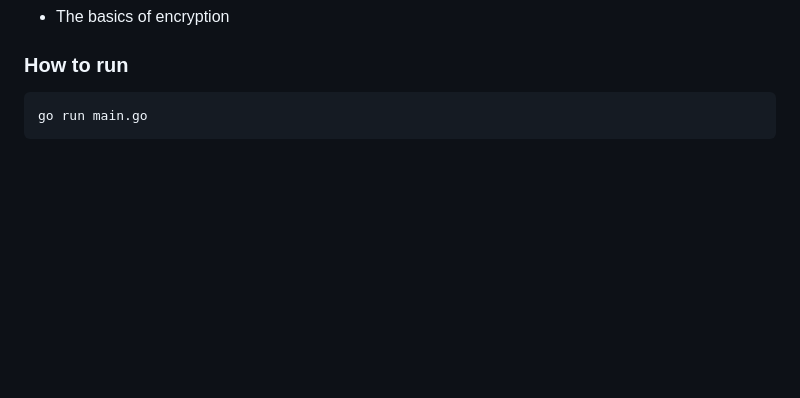
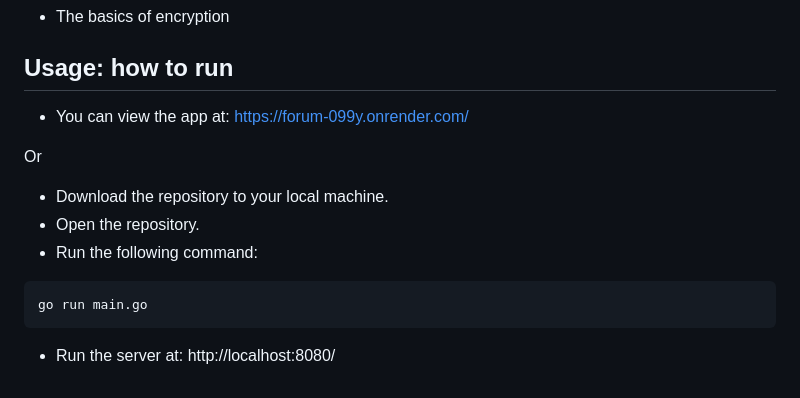
Before and after one commit to itelman/forum, a Markdown page: README.md, the part around the change. Drawn GitHub-style; blank space fills up the shorter version.

````diff
--- a/README.md
+++ b/README.md
@@ -100,8 +100,18 @@ This project will help you learn about:
   - Manipulation of databases
 - The basics of encryption
 
-### How to run
+## Usage: how to run
 
+- You can view the app at:
+https://forum-099y.onrender.com/
+
+Or
+
+- Download the repository to your local machine.
+- Open the repository.
+- Run the following command:
 ```console
 go run main.go
 ```
+- Run the server at:
+http://localhost:8080/
````
